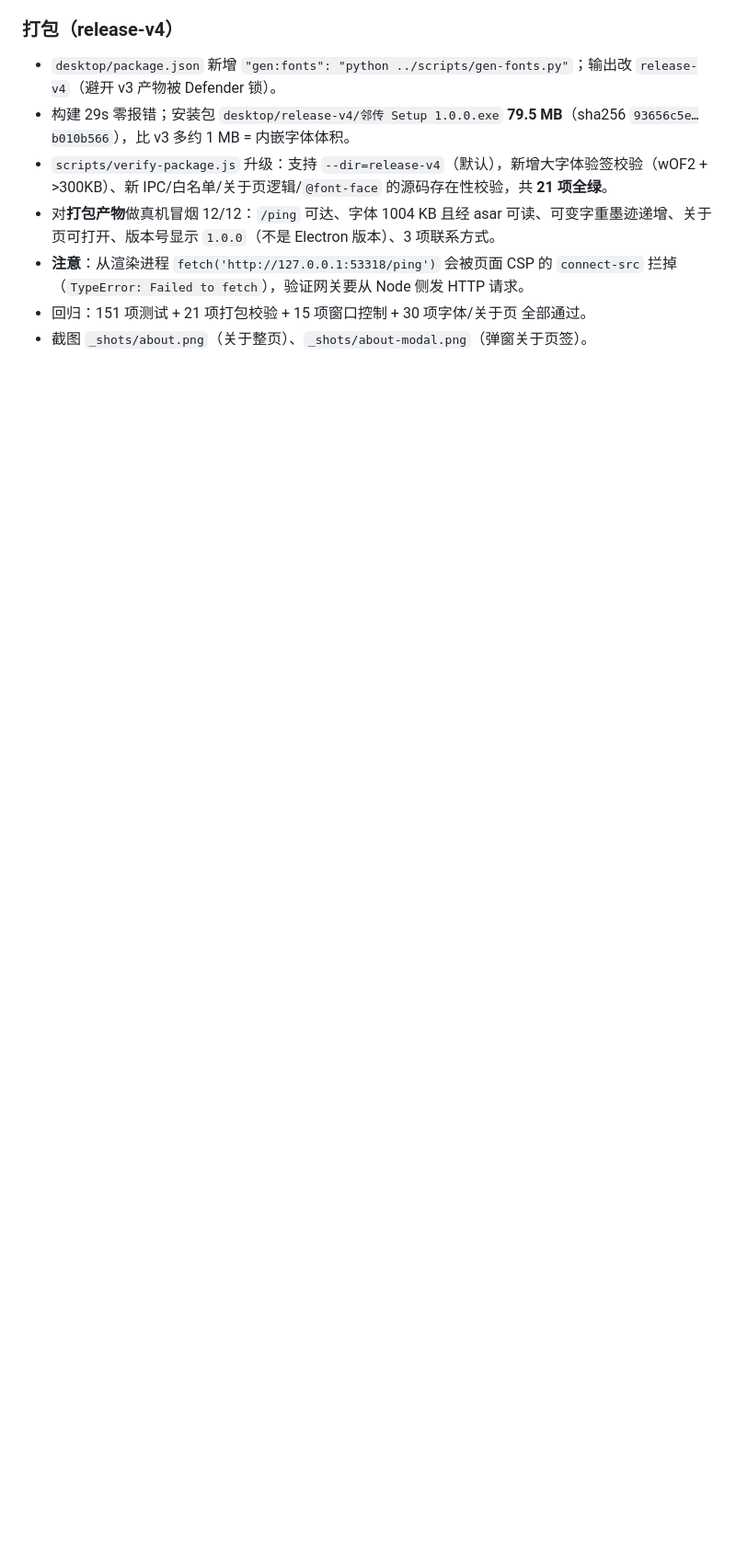
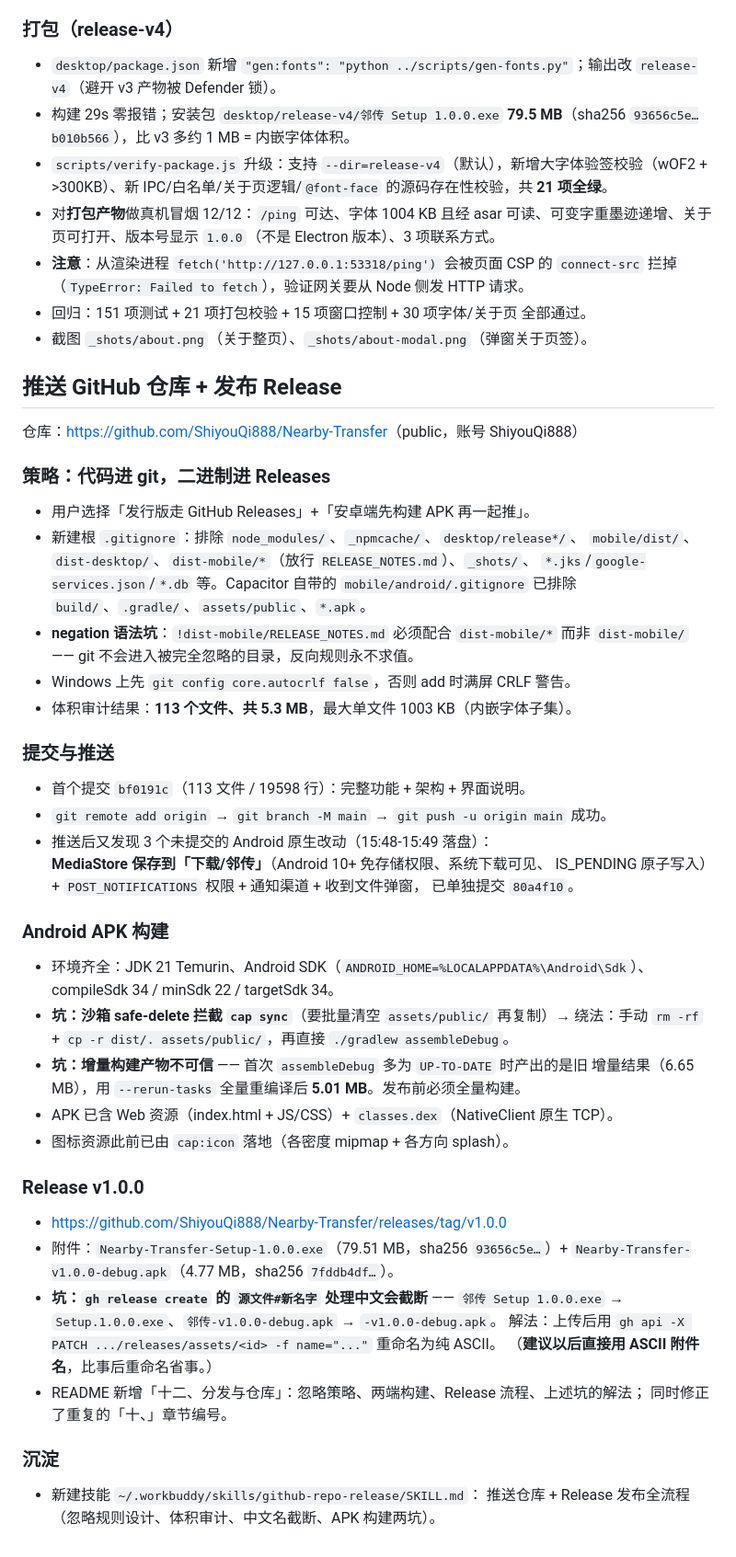
Before and after one commit to ShiyouQi888/Nearby-Transfer, a Markdown page: .workbuddy/memory/2026-10-06.md, the part around the change. Shown at 92% size. Drawn GitHub-style; blank space fills up the shorter version.

Commit message:
docs: 记录仓库推送与 Release 发布过程

```diff
--- a/.workbuddy/memory/2026-10-06.md
+++ b/.workbuddy/memory/2026-10-06.md
@@ -210,3 +210,51 @@
 - **注意**：从渲染进程 `fetch('http://127.0.0.1:53318/ping')` 会被页面 CSP 的 `connect-src` 拦掉（`TypeError: Failed to fetch`），验证网关要从 Node 侧发 HTTP 请求。
 - 回归：151 项测试 + 21 项打包校验 + 15 项窗口控制 + 30 项字体/关于页 全部通过。
 - 截图 `_shots/about.png`（关于整页）、`_shots/about-modal.png`（弹窗关于页签）。
+
+## 推送 GitHub 仓库 + 发布 Release
+
+仓库：<https://github.com/ShiyouQi888/Nearby-Transfer>（public，账号 ShiyouQi888）
+
+### 策略：代码进 git，二进制进 Releases
+- 用户选择「发行版走 GitHub Releases」+「安卓端先构建 APK 再一起推」。
+- 新建根 `.gitignore`：排除 `node_modules/`、`_npmcache/`、`desktop/release*/`、
+  `mobile/dist/`、`dist-desktop/`、`dist-mobile/*`（放行 `RELEASE_NOTES.md`）、`_shots/`、
+  `*.jks`/`google-services.json`/`*.db` 等。Capacitor 自带的 `mobile/android/.gitignore`
+  已排除 `build/`、`.gradle/`、`assets/public`、`*.apk`。
+- **negation 语法坑**：`!dist-mobile/RELEASE_NOTES.md` 必须配合 `dist-mobile/*` 而非
+  `dist-mobile/` —— git 不会进入被完全忽略的目录，反向规则永不求值。
+- Windows 上先 `git config core.autocrlf false`，否则 add 时满屏 CRLF 警告。
+- 体积审计结果：**113 个文件、共 5.3 MB**，最大单文件 1003 KB（内嵌字体子集）。
+
+### 提交与推送
+- 首个提交 `bf0191c`（113 文件 / 19598 行）：完整功能 + 架构 + 界面说明。
+- `git remote add origin` → `git branch -M main` → `git push -u origin main` 成功。
+- 推送后又发现 3 个未提交的 Android 原生改动（15:48-15:49 落盘）：
+  **MediaStore 保存到「下载/邻传」**（Android 10+ 免存储权限、系统下载可见、
+  IS_PENDING 原子写入）+ `POST_NOTIFICATIONS` 权限 + 通知渠道 + 收到文件弹窗，
+  已单独提交 `80a4f10`。
+
+### Android APK 构建
+- 环境齐全：JDK 21 Temurin、Android SDK（`ANDROID_HOME=%LOCALAPPDATA%\Android\Sdk`）、
+  compileSdk 34 / minSdk 22 / targetSdk 34。
+- **坑：沙箱 safe-delete 拦截 `cap sync`**（要批量清空 `assets/public/` 再复制）→
+  绕法：手动 `rm -rf` + `cp -r dist/. assets/public/`，再直接 `./gradlew assembleDebug`。
+- **坑：增量构建产物不可信** —— 首次 `assembleDebug` 多为 `UP-TO-DATE` 时产出的是旧
+  增量结果（6.65 MB），用 `--rerun-tasks` 全量重编译后 **5.01 MB**。发布前必须全量构建。
+- APK 已含 Web 资源（index.html + JS/CSS）+ `classes.dex`（NativeClient 原生 TCP）。
+- 图标资源此前已由 `cap:icon` 落地（各密度 mipmap + 各方向 splash）。
+
+### Release v1.0.0
+- <https://github.com/ShiyouQi888/Nearby-Transfer/releases/tag/v1.0.0>
+- 附件：`Nearby-Transfer-Setup-1.0.0.exe`（79.51 MB，sha256 `93656c5e…`）+
+  `Nearby-Transfer-v1.0.0-debug.apk`（4.77 MB，sha256 `7fddb4df…`）。
+- **坑：`gh release create` 的 `源文件#新名字` 处理中文会截断** ——
+  `邻传 Setup 1.0.0.exe` → `Setup.1.0.0.exe`、`邻传-v1.0.0-debug.apk` → `-v1.0.0-debug.apk`。
+  解法：上传后用 `gh api -X PATCH .../releases/assets/<id> -f name="..."` 重命名为纯 ASCII。
+  （**建议以后直接用 ASCII 附件名**，比事后重命名省事。）
+- README 新增「十二、分发与仓库」：忽略策略、两端构建、Release 流程、上述坑的解法；
+  同时修正了重复的「十、」章节编号。
+
+### 沉淀
+- 新建技能 `~/.workbuddy/skills/github-repo-release/SKILL.md`：
+  推送仓库 + Release 发布全流程（忽略规则设计、体积审计、中文名截断、APK 构建两坑）。
```
